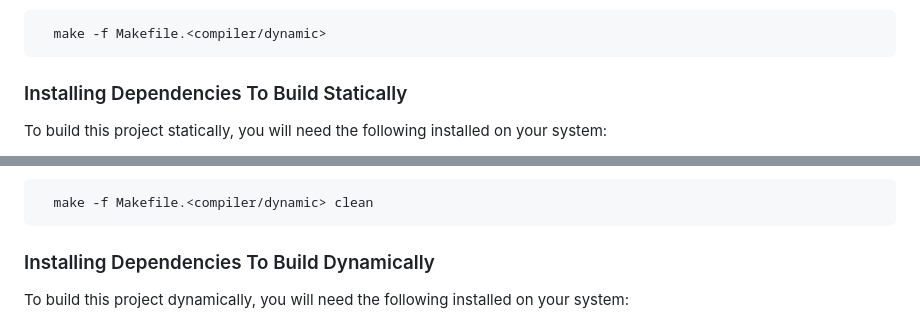
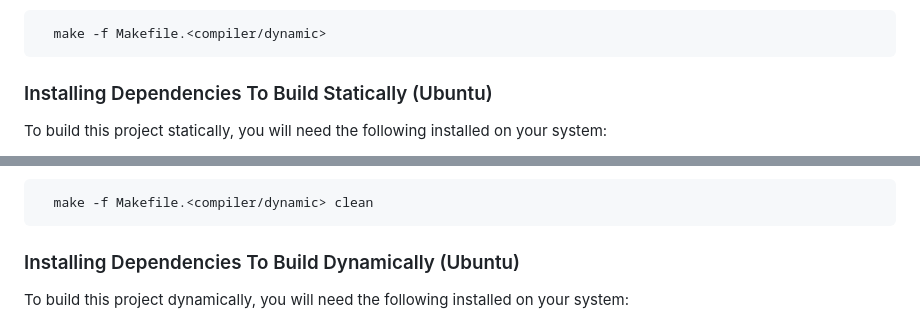
Before and after one commit to KonklaveTtv/VenueSender, a Markdown page: README.md, 2 parts joined by grey strips. GitHub-like rendering.

Commit message:
Update README with Windows building instructions

```diff
--- a/README.md
+++ b/README.md
@@ -13,7 +13,7 @@ After installing dependencies and you are ready to build invoke:
       make -f Makefile.<compiler/dynamic>
 
 
-### Installing Dependencies To Build Statically
+### Installing Dependencies To Build Statically (Ubuntu)
 
 To build this project statically, you will need the following installed on your system:
 
@@ -101,7 +101,7 @@ To make clean:
 
       make -f Makefile.<compiler/dynamic> clean
 
-### Installing Dependencies To Build Dynamically
+### Installing Dependencies To Build Dynamically (Ubuntu)
 
 To build this project dynamically, you will need the following installed on your system:
 
```
Also changed, not shown: other parts of README.md (+70 -0 lines).
